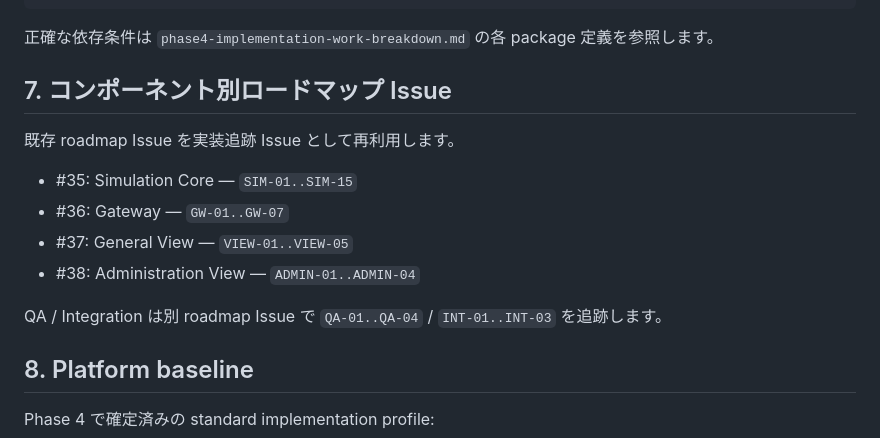
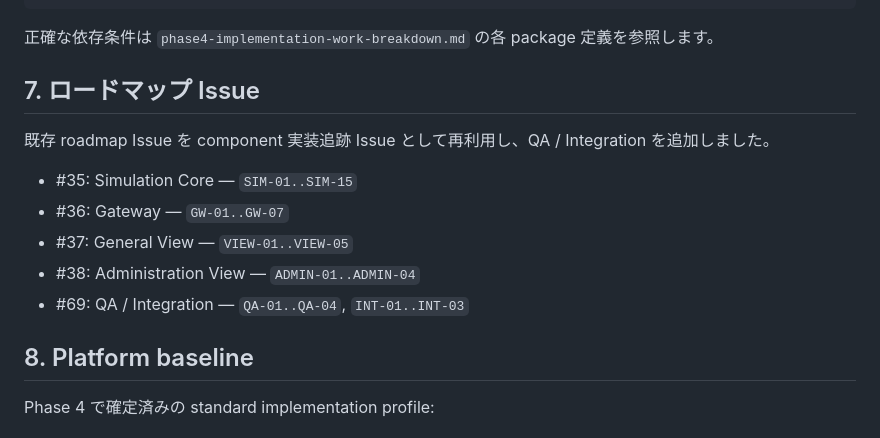
Before and after one commit to SUIREN-KazutoHashimoto/MachiVerse, a Markdown page: docs/roadmap/README.md, the part around one of its changes. GitHub-like rendering.

Commit message:
docs: link reconstructed roadmap issues

```diff
--- a/docs/roadmap/README.md
+++ b/docs/roadmap/README.md
@@ -124,16 +124,15 @@ component minimum viable flow -> INT-01 -> INT-02 -> INT-03
 
 正確な依存条件は `phase4-implementation-work-breakdown.md` の各 package 定義を参照します。
 
-## 7. コンポーネント別ロードマップ Issue
+## 7. ロードマップ Issue
 
-既存 roadmap Issue を実装追跡 Issue として再利用します。
+既存 roadmap Issue を component 実装追跡 Issue として再利用し、QA / Integration を追加しました。
 
 - #35: Simulation Core — `SIM-01..SIM-15`
 - #36: Gateway — `GW-01..GW-07`
 - #37: General View — `VIEW-01..VIEW-05`
 - #38: Administration View — `ADMIN-01..ADMIN-04`
-
-QA / Integration は別 roadmap Issue で `QA-01..QA-04` / `INT-01..INT-03` を追跡します。
+- #69: QA / Integration — `QA-01..QA-04`, `INT-01..INT-03`
 
 ## 8. Platform baseline
 
```
Also changed, not shown: other parts of docs/roadmap/README.md (+3 -3 lines).
